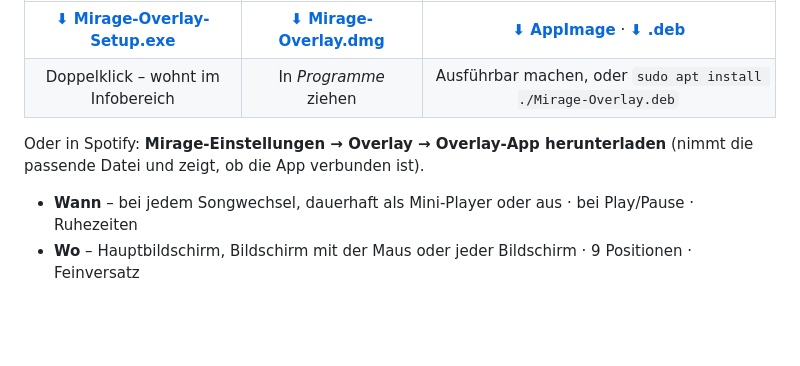
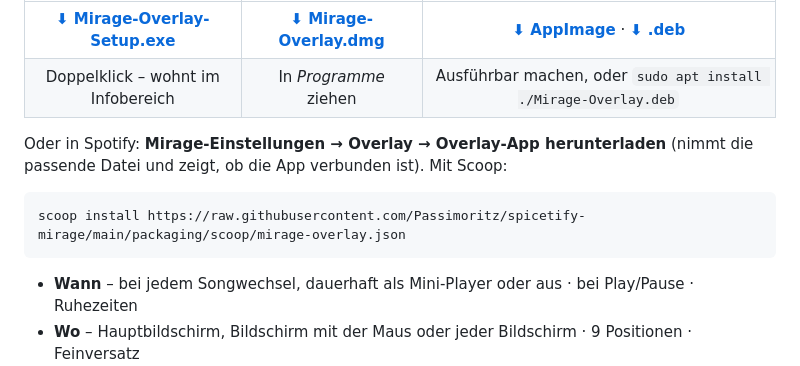
Before and after one commit to Passimoritz/spicetify-mirage, a Markdown page: README.de.md, the part around the change. Drawn GitHub-style; blank space fills up the shorter version.

````diff
--- a/README.de.md
+++ b/README.de.md
@@ -249,7 +249,11 @@ Eine kleine Begleit-App, die Songs **außerhalb von Spotify** ankündigt – üb
 | [**⬇ Mirage-Overlay-Setup.exe**](https://github.com/Passimoritz/spicetify-mirage/releases/latest/download/Mirage-Overlay-Setup.exe) | [**⬇ Mirage-Overlay.dmg**](https://github.com/Passimoritz/spicetify-mirage/releases/latest/download/Mirage-Overlay.dmg) | [**⬇ AppImage**](https://github.com/Passimoritz/spicetify-mirage/releases/latest/download/Mirage-Overlay.AppImage) · [**⬇ .deb**](https://github.com/Passimoritz/spicetify-mirage/releases/latest/download/Mirage-Overlay.deb) |
 | Doppelklick – wohnt im Infobereich | In *Programme* ziehen | Ausführbar machen, oder `sudo apt install ./Mirage-Overlay.deb` |
 
-Oder in Spotify: **Mirage-Einstellungen → Overlay → Overlay-App herunterladen** (nimmt die passende Datei und zeigt, ob die App verbunden ist).
+Oder in Spotify: **Mirage-Einstellungen → Overlay → Overlay-App herunterladen** (nimmt die passende Datei und zeigt, ob die App verbunden ist). Mit Scoop:
+
+```powershell
+scoop install https://raw.githubusercontent.com/Passimoritz/spicetify-mirage/main/packaging/scoop/mirage-overlay.json
+```
 
 - **Wann** – bei jedem Songwechsel, dauerhaft als Mini-Player oder aus · bei Play/Pause · Ruhezeiten
 - **Wo** – Hauptbildschirm, Bildschirm mit der Maus oder jeder Bildschirm · 9 Positionen · Feinversatz
````
Also changed, not shown: CHANGELOG.md (+11 -0 lines), README.md (+5 -1 lines), assets/preview.png, assets/social-preview.png, 12 other files.
